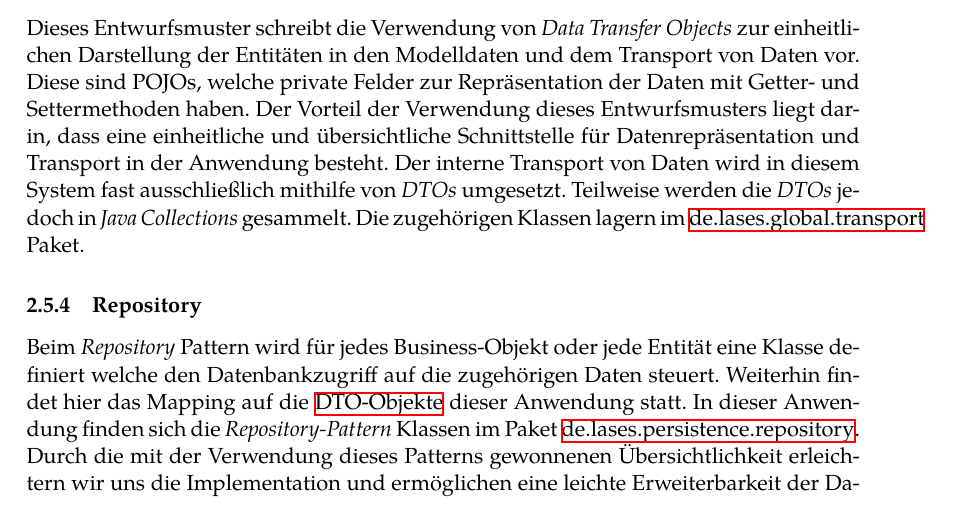
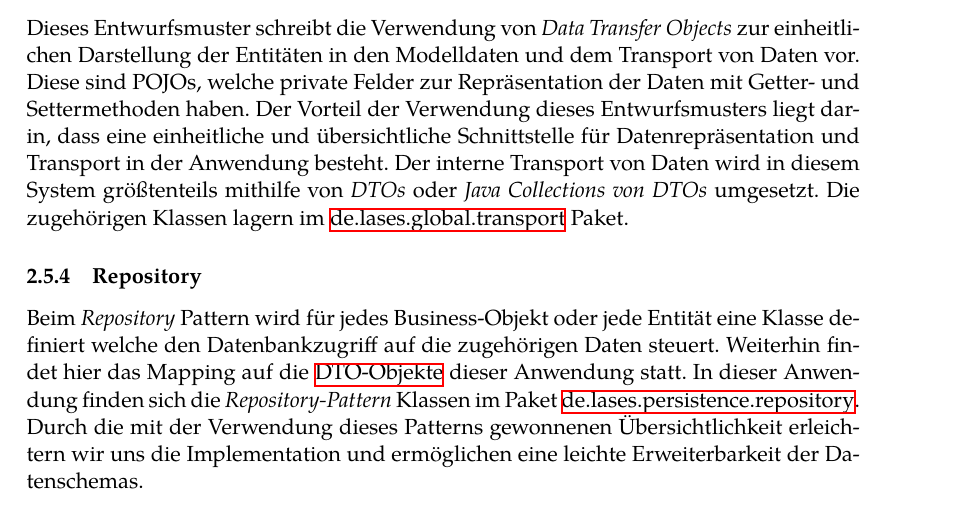
Before and after one commit to guersterst/LasEs, a LaTeX document (docs/Entwurf/Main.tex, which reads docs/Entwurf/Systemarchitektur.tex): part of page 8 of 33, cut so that both start at the same text. Compiled offline with XeLaTeX.

Commit message:
loosened dto constrictions

```diff
--- a/docs/Entwurf/Systemarchitektur.tex
+++ b/docs/Entwurf/Systemarchitektur.tex
@@ -195,8 +195,8 @@ Settermethoden haben.
 Der Vorteil der Verwendung dieses Entwurfsmusters liegt darin, dass eine
 einheitliche und übersichtliche Schnittstelle für Datenrepräsentation und Transport
 in der Anwendung besteht.
-Der interne Transport von Daten wird in diesem System fast ausschließlich mithilfe von \emph{DTOs}
-umgesetzt. Teilweise werden die \emph{DTOs} jedoch in \emph{Java Collections} gesammelt.
+Der interne Transport von Daten wird in diesem System größtenteils mithilfe von \emph{DTOs}
+oder \emph{Java Collections von DTOs} umgesetzt.
 Die zugehörigen Klassen lagern im
 \hyperref[arch:transport]{de.lases.global.transport} Paket.
 
```
